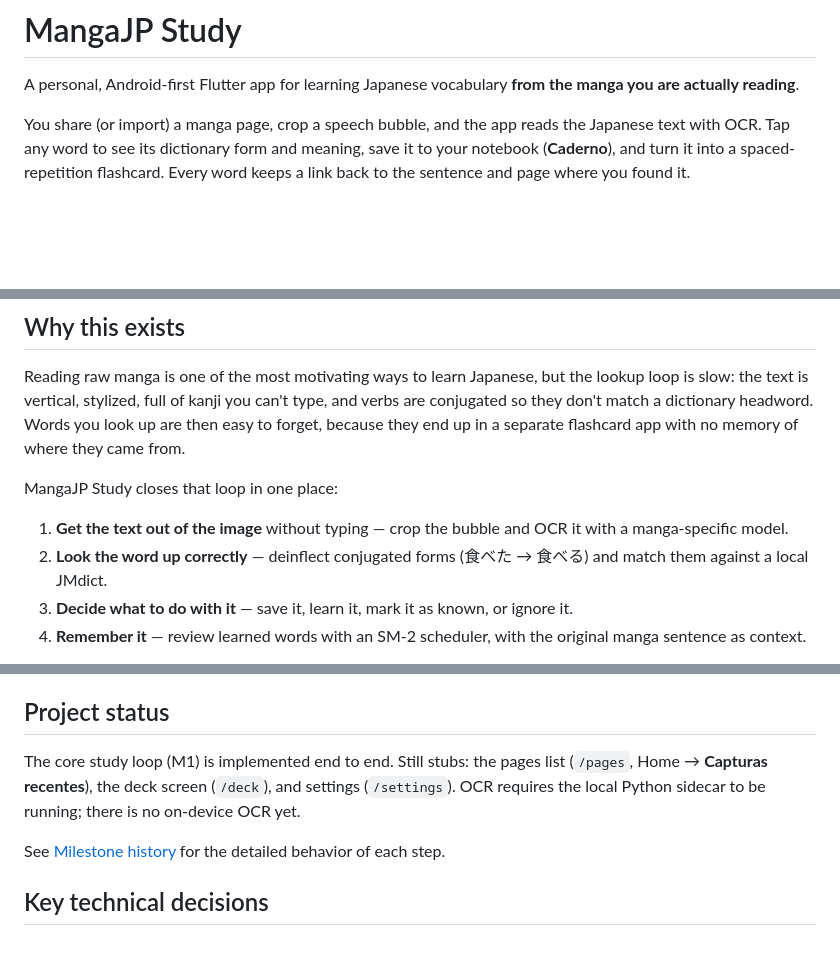
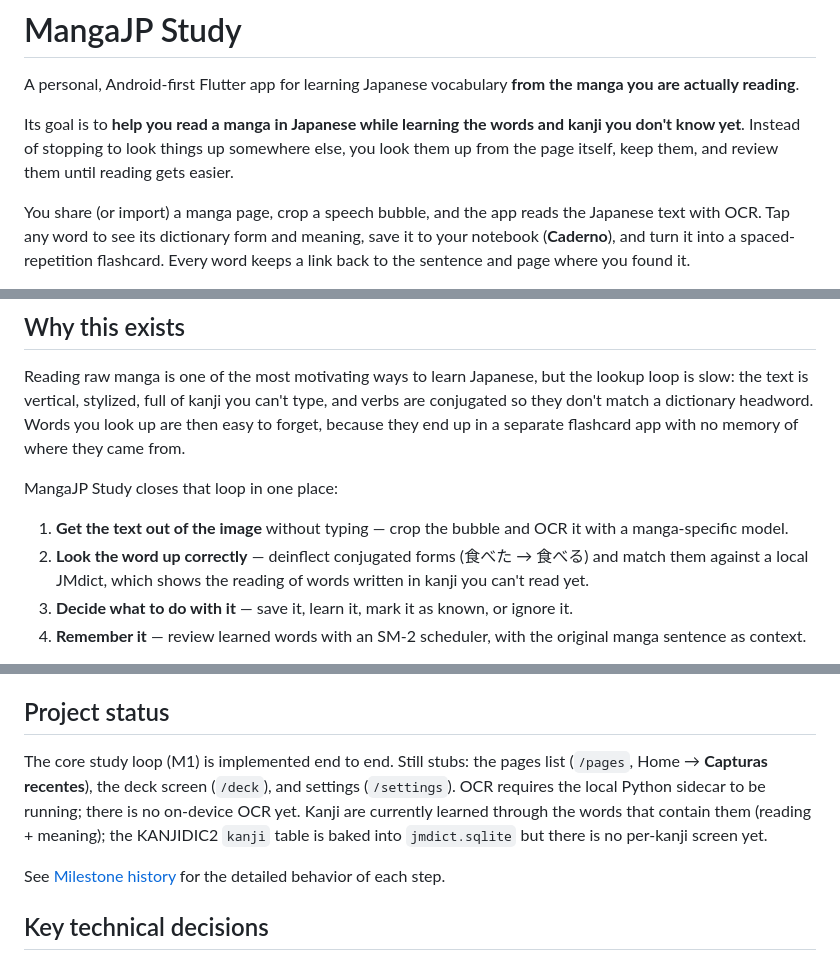
Before and after one commit to murilinhoPs/MangaJP, a Markdown page: README.md, 3 parts joined by grey strips. Drawn GitHub-style; blank space fills up the shorter version.

Commit message:
State in README that the app helps read manga while learning unknown words and kanji
Co-authored-by: murilinhorps <murilinhorps@gmail.com>

```diff
--- a/README.md
+++ b/README.md
@@ -1,6 +1,8 @@
 # MangaJP Study
 
 A personal, Android-first Flutter app for learning Japanese vocabulary **from the manga you are actually reading**.
+
+Its goal is to **help you read a manga in Japanese while learning the words and kanji you don't know yet**. Instead of stopping to look things up somewhere else, you look them up from the page itself, keep them, and review them until reading gets easier.
 
 You share (or import) a manga page, crop a speech bubble, and the app reads the Japanese text with OCR. Tap any word to see its dictionary form and meaning, save it to your notebook (**Caderno**), and turn it into a spaced-repetition flashcard. Every word keeps a link back to the sentence and page where you found it.
 
@@ -11,7 +13,7 @@ Reading raw manga is one of the most motivating ways to learn Japanese, but the
 MangaJP Study closes that loop in one place:
 
 1. **Get the text out of the image** without typing — crop the bubble and OCR it with a manga-specific model.
-2. **Look the word up correctly** — deinflect conjugated forms (食べた → 食べる) and match them against a local JMdict.
+2. **Look the word up correctly** — deinflect conjugated forms (食べた → 食べる) and match them against a local JMdict, which shows the reading of words written in kanji you can't read yet.
 3. **Decide what to do with it** — save it, learn it, mark it as known, or ignore it.
 4. **Remember it** — review learned words with an SM-2 scheduler, with the original manga sentence as context.
 
@@ -57,7 +59,7 @@ Share / import image → crop bubble → OCR (manga-ocr) → page text
 
 ## Project status
 
-The core study loop (M1) is implemented end to end. Still stubs: the pages list (`/pages`, Home → **Capturas recentes**), the deck screen (`/deck`), and settings (`/settings`). OCR requires the local Python sidecar to be running; there is no on-device OCR yet.
+The core study loop (M1) is implemented end to end. Still stubs: the pages list (`/pages`, Home → **Capturas recentes**), the deck screen (`/deck`), and settings (`/settings`). OCR requires the local Python sidecar to be running; there is no on-device OCR yet. Kanji are currently learned through the words that contain them (reading + meaning); the KANJIDIC2 `kanji` table is baked into `jmdict.sqlite` but there is no per-kanji screen yet.
 
 See [Milestone history](#milestone-history) for the detailed behavior of each step.
 
```
